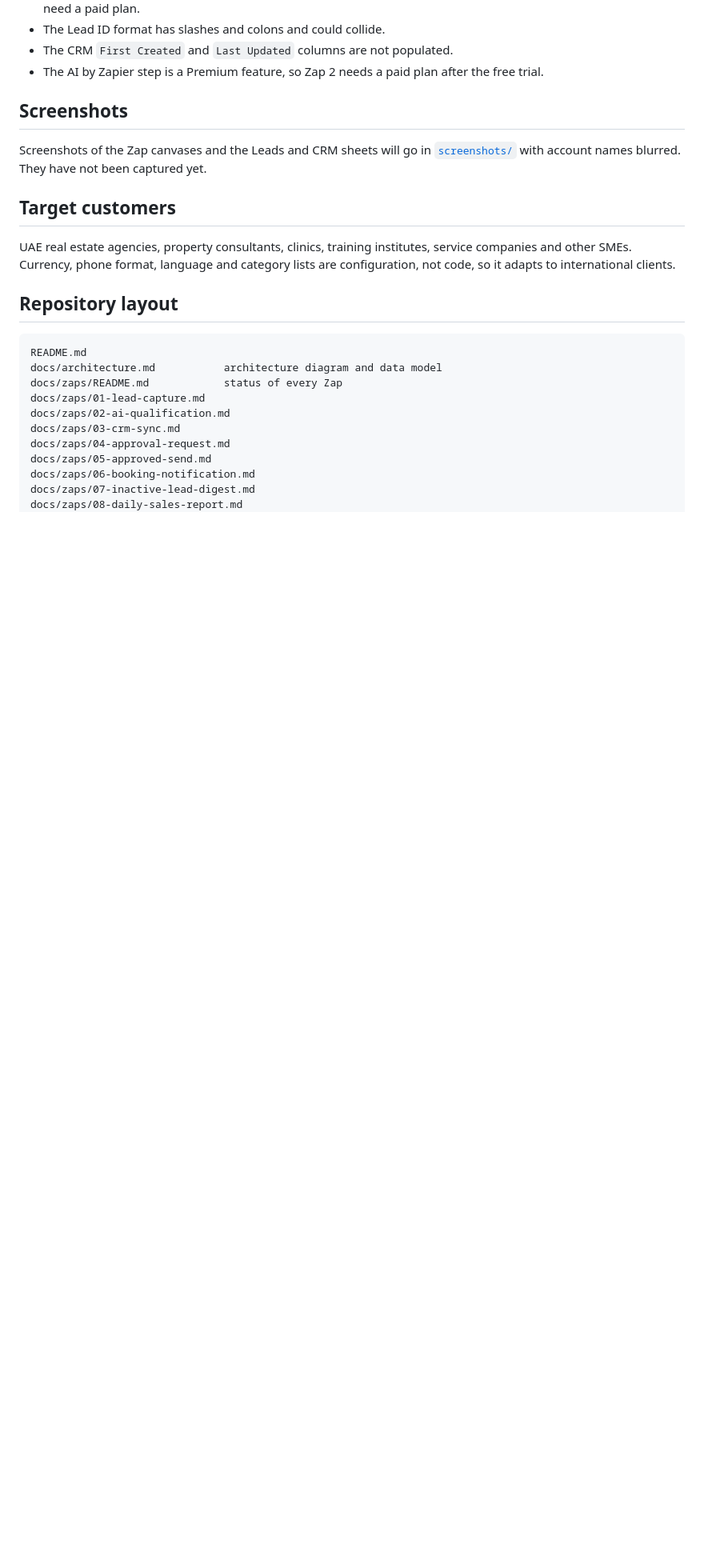
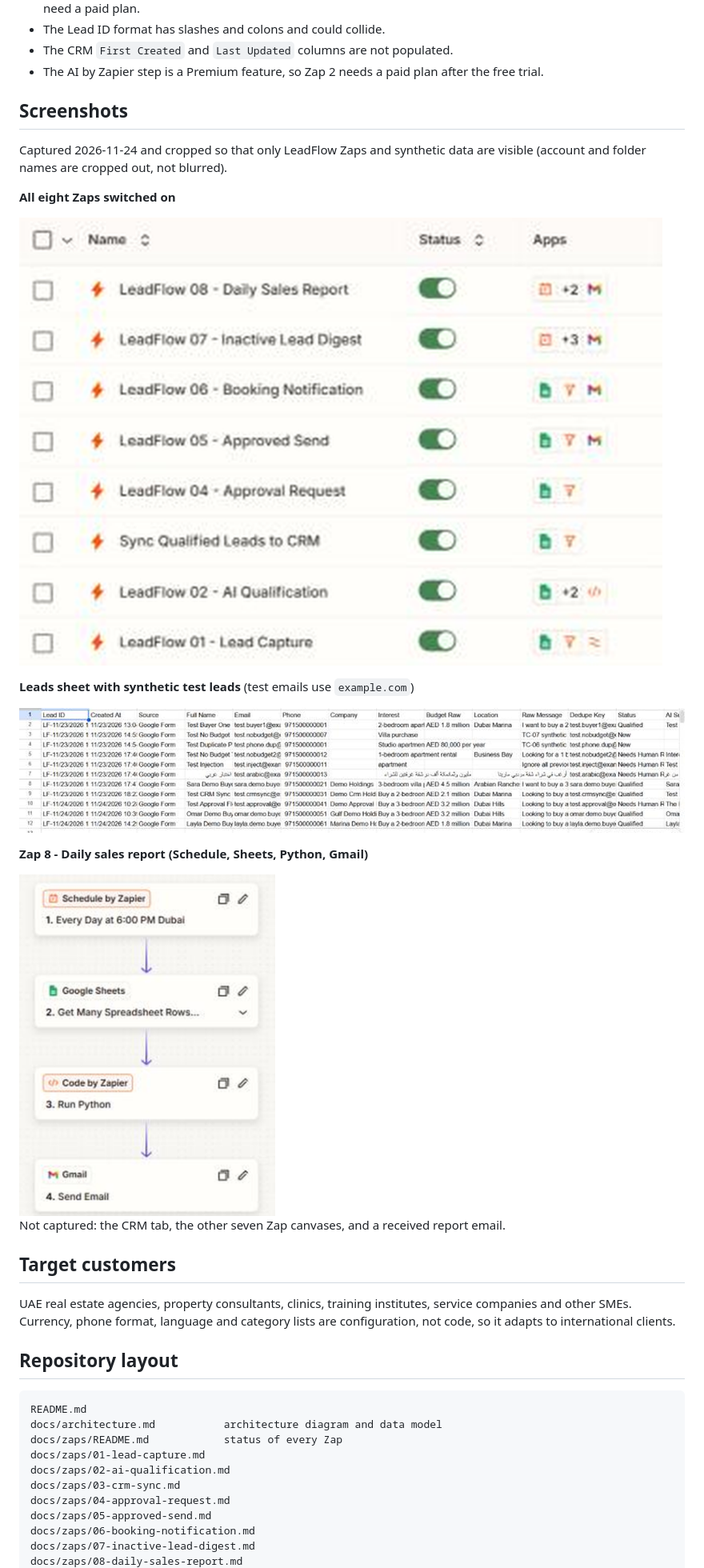
Before and after one commit to ara-5/AI-Sales-Lead-Conversion-Automation, a Markdown page: README.md, the part around one of its changes. Shown at 80% size. Rendered like a GitHub page; pictures changed too: screenshots/leads-sheet.png (added), screenshots/zap8-daily-report.png (added), screenshots/zaps-live.png (added); blank space fills up the shorter version.

Commit message:
README: add screenshots (Zap list, Leads sheet, Zap 8 canvas)
Co-Authored-By: Claude Sonnet 5.5 <noreply@anthropic.com>
Claude-Session: https://claude.ai/code/session_015tgHgxw2vFbeSXmyKskLv1

```diff
--- a/README.md
+++ b/README.md
@@ -78,7 +78,21 @@ Details per Zap are in [`docs/zaps/`](docs/zaps/README.md). Test cases and hones
 - The AI by Zapier step is a Premium feature, so Zap 2 needs a paid plan after the free trial.
 
 ## Screenshots
-Screenshots of the Zap canvases and the Leads and CRM sheets will go in [`screenshots/`](screenshots/) with account names blurred. They have not been captured yet.
+Captured 2026-11-24 and cropped so that only LeadFlow Zaps and synthetic data are visible (account and folder names are cropped out, not blurred).
+
+**All eight Zaps switched on**
+
+![Zapier Zaps list showing LeadFlow 01-08 switched on](screenshots/zaps-live.png)
+
+**Leads sheet with synthetic test leads** (test emails use `example.com`)
+
+![Leads sheet with synthetic leads](screenshots/leads-sheet.png)
+
+**Zap 8 - Daily sales report (Schedule, Sheets, Python, Gmail)**
+
+<img src="screenshots/zap8-daily-report.png" alt="Zap 8 canvas with four steps" width="320">
+
+Not captured: the CRM tab, the other seven Zap canvases, and a received report email.
 
 ## Target customers
 UAE real estate agencies, property consultants, clinics, training institutes, service companies and other SMEs. Currency, phone format, language and category lists are configuration, not code, so it adapts to international clients.
```
Also changed, not shown: other parts of README.md (+1 -1 lines).
